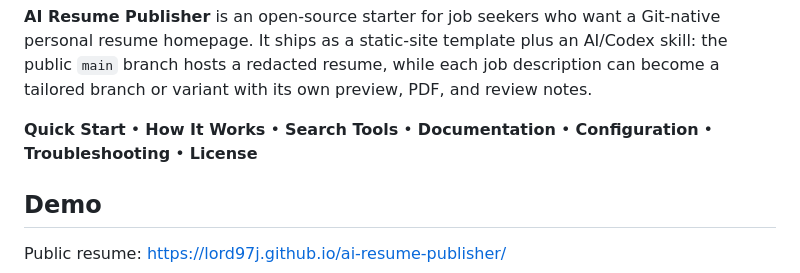
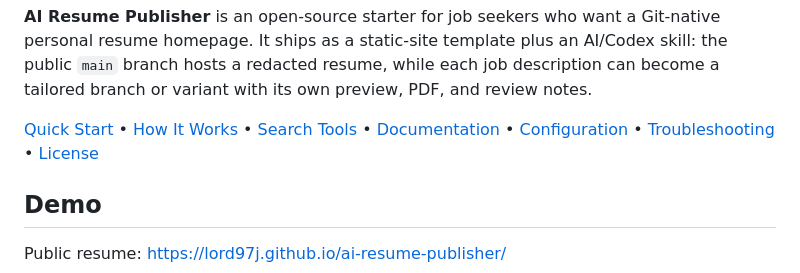
Before and after one commit to lord97j/ai-resume-publisher, a Markdown page: README.md, the part around the change. GitHub-like rendering.

Commit message:
Make README navigation links clickable

```diff
--- a/README.md
+++ b/README.md
@@ -13,7 +13,7 @@ Generate, tailor, encrypt, publish, and export AI resume pages from Git branches
 
 **AI Resume Publisher** is an open-source starter for job seekers who want a Git-native personal resume homepage. It ships as a static-site template plus an AI/Codex skill: the public `main` branch hosts a redacted resume, while each job description can become a tailored branch or variant with its own preview, PDF, and review notes.
 
-**Quick Start** • **How It Works** • **Search Tools** • **Documentation** • **Configuration** • **Troubleshooting** • **License**
+[Quick Start](#quick-start) • [How It Works](#how-it-works) • [Search Tools](#search-tools) • [Documentation](#documentation) • [Configuration](#configuration) • [Troubleshooting](#troubleshooting) • [License](#open-source-license)
 
 ## Demo
 
```
Also changed, not shown: README.zh-CN.md (+1 -1 lines).
